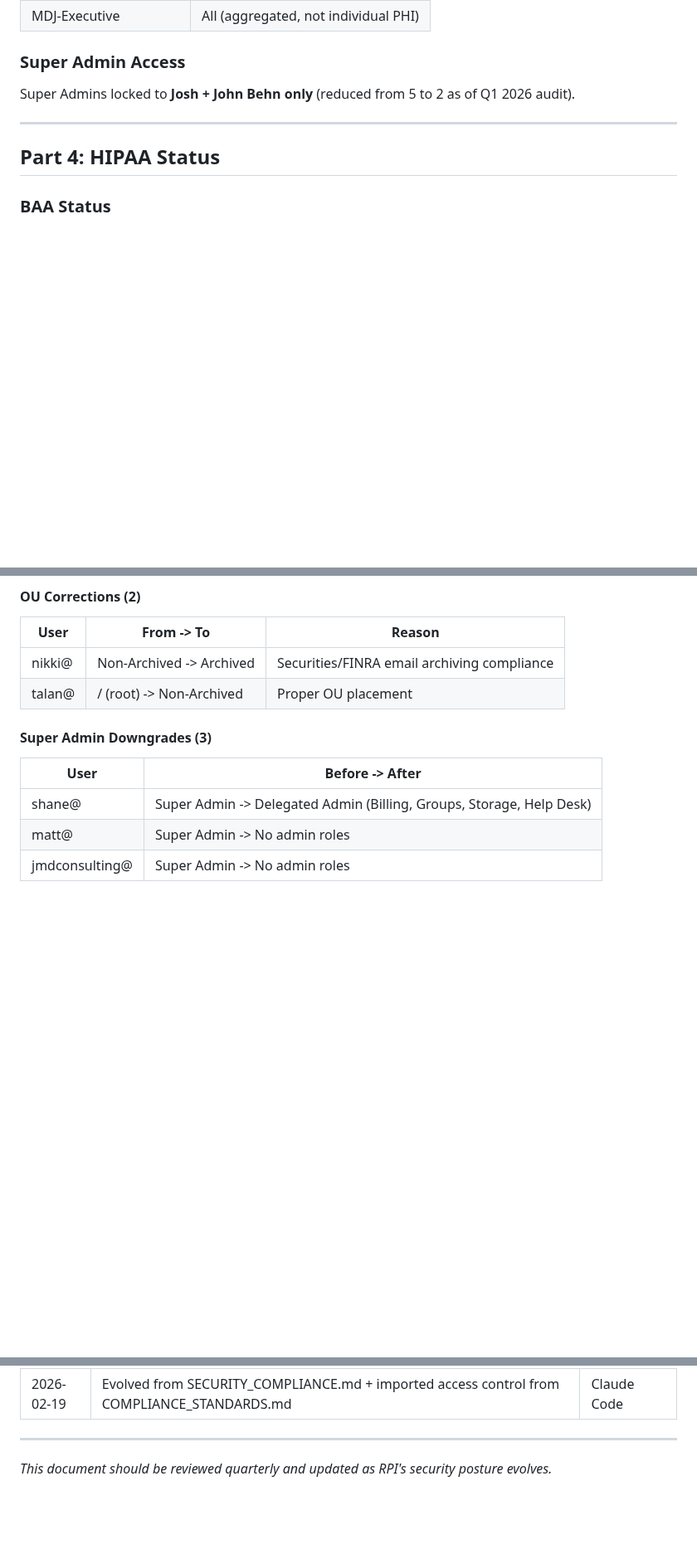
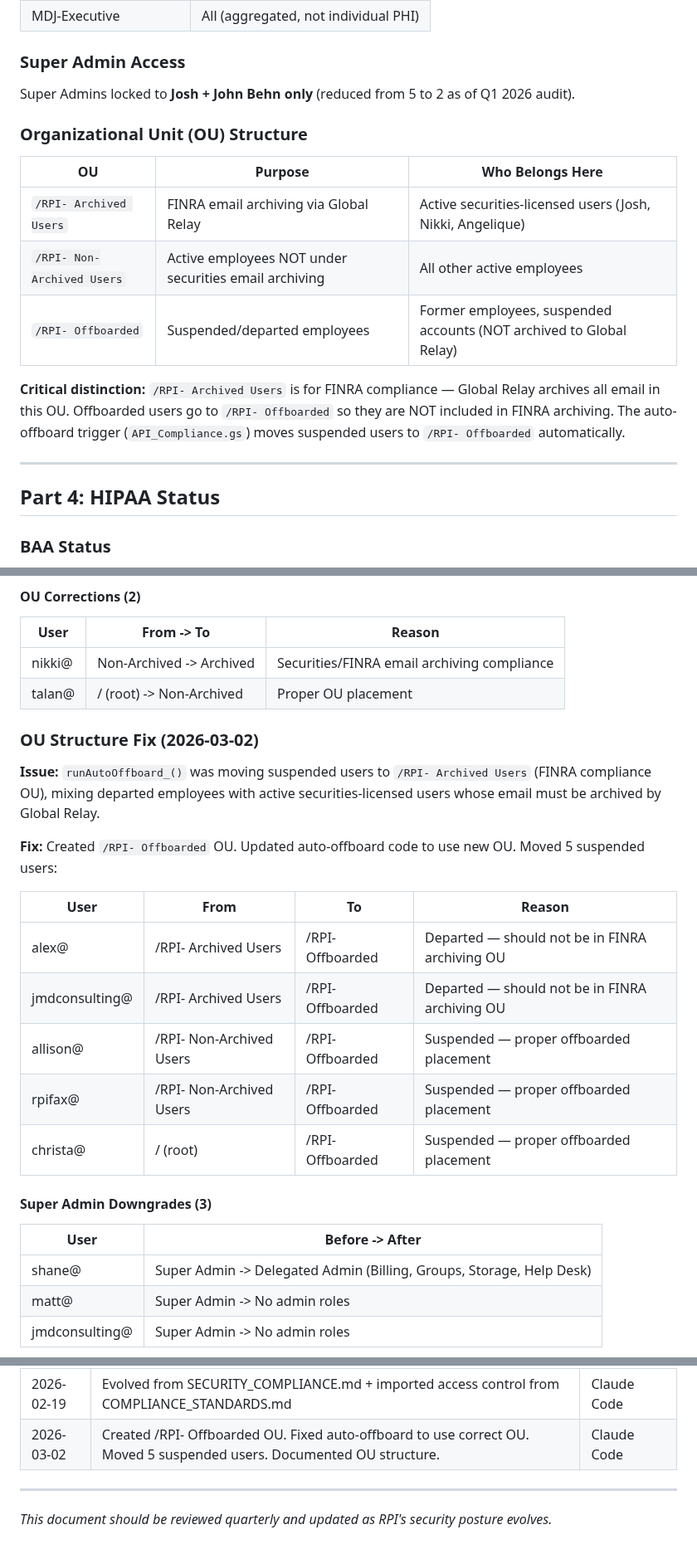
Before and after one commit to retirementprotectors/RPI-Standards, a Markdown page: reference/os/POSTURE.md, 3 parts joined by grey strips. Shown at 83% size. Drawn GitHub-style; blank space fills up the shorter version.

Commit message:
knowledge-promote: auto-promoted entries from MEMORY.md

```diff
--- a/reference/os/POSTURE.md
+++ b/reference/os/POSTURE.md
@@ -123,6 +123,16 @@ The GAS editor UI and `appsscript.json` are **two different settings** that can
 
 Super Admins locked to **Josh + John Behn only** (reduced from 5 to 2 as of Q1 2026 audit).
 
+### Organizational Unit (OU) Structure
+
+| OU | Purpose | Who Belongs Here |
+|----|---------|-----------------|
+| `/RPI- Archived Users` | FINRA email archiving via Global Relay | Active securities-licensed users (Josh, Nikki, Angelique) |
+| `/RPI- Non-Archived Users` | Active employees NOT under securities email archiving | All other active employees |
+| `/RPI- Offboarded` | Suspended/departed employees | Former employees, suspended accounts (NOT archived to Global Relay) |
+
+**Critical distinction:** `/RPI- Archived Users` is for FINRA compliance — Global Relay archives all email in this OU. Offboarded users go to `/RPI- Offboarded` so they are NOT included in FINRA archiving. The auto-offboard trigger (`API_Compliance.gs`) moves suspended users to `/RPI- Offboarded` automatically.
+
 ---
 
 ## Part 4: HIPAA Status
@@ -221,6 +231,20 @@ For PHI handling policies, see [STANDARDS.md](STANDARDS.md).
 | nikki@ | Non-Archived -> Archived | Securities/FINRA email archiving compliance |
 | talan@ | / (root) -> Non-Archived | Proper OU placement |
 
+### OU Structure Fix (2026-03-02)
+
+**Issue:** `runAutoOffboard_()` was moving suspended users to `/RPI- Archived Users` (FINRA compliance OU), mixing departed employees with active securities-licensed users whose email must be archived by Global Relay.
+
+**Fix:** Created `/RPI- Offboarded` OU. Updated auto-offboard code to use new OU. Moved 5 suspended users:
+
+| User | From | To | Reason |
+|------|------|----|--------|
+| alex@ | /RPI- Archived Users | /RPI- Offboarded | Departed — should not be in FINRA archiving OU |
+| jmdconsulting@ | /RPI- Archived Users | /RPI- Offboarded | Departed — should not be in FINRA archiving OU |
+| allison@ | /RPI- Non-Archived Users | /RPI- Offboarded | Suspended — proper offboarded placement |
+| rpifax@ | /RPI- Non-Archived Users | /RPI- Offboarded | Suspended — proper offboarded placement |
+| christa@ | / (root) | /RPI- Offboarded | Suspended — proper offboarded placement |
+
 #### Super Admin Downgrades (3)
 
 | User | Before -> After |
@@ -281,6 +305,7 @@ For PHI handling policies, see [STANDARDS.md](STANDARDS.md).
 | 2026-02-14 | Corrected app count (13 identified, 8 verified). Fixed RIIMO false-positive. Added source-code-vs-deployment section. | Claude Code |
 | 2026-02-15 | All 13 apps verified DOMAIN (12 compliant + 1 approved exception). RIIMO, RPI-Command-Center, DAVID-HUB remediated. QUE-Medicare verified. | Claude Code |
 | 2026-02-19 | Evolved from SECURITY_COMPLIANCE.md + imported access control from COMPLIANCE_STANDARDS.md | Claude Code |
+| 2026-03-02 | Created /RPI- Offboarded OU. Fixed auto-offboard to use correct OU. Moved 5 suspended users. Documented OU structure. | Claude Code |
 
 ---
 
```
Also changed, not shown: CLAUDE.md (+2 -1 lines), reference/os/OPERATIONS.md (+8 -1 lines).
